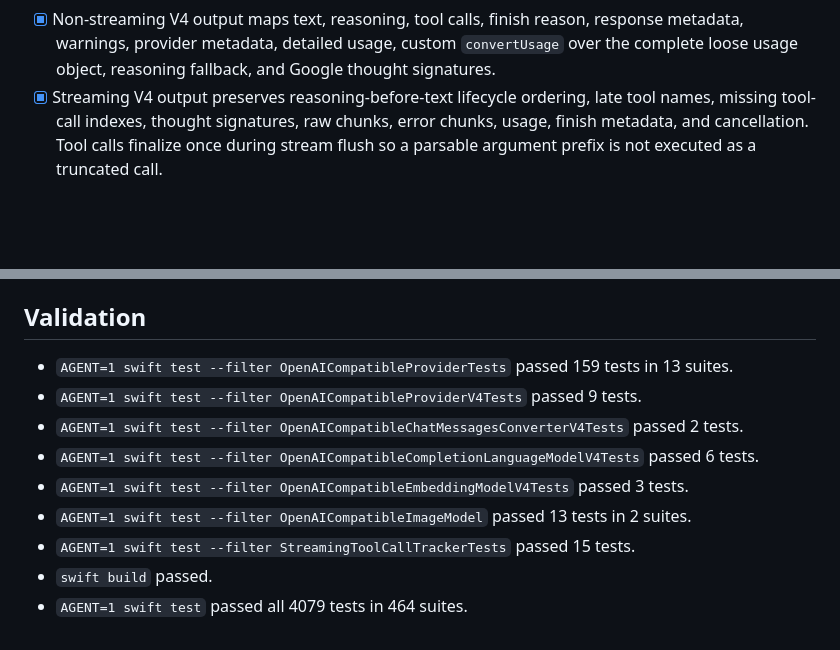
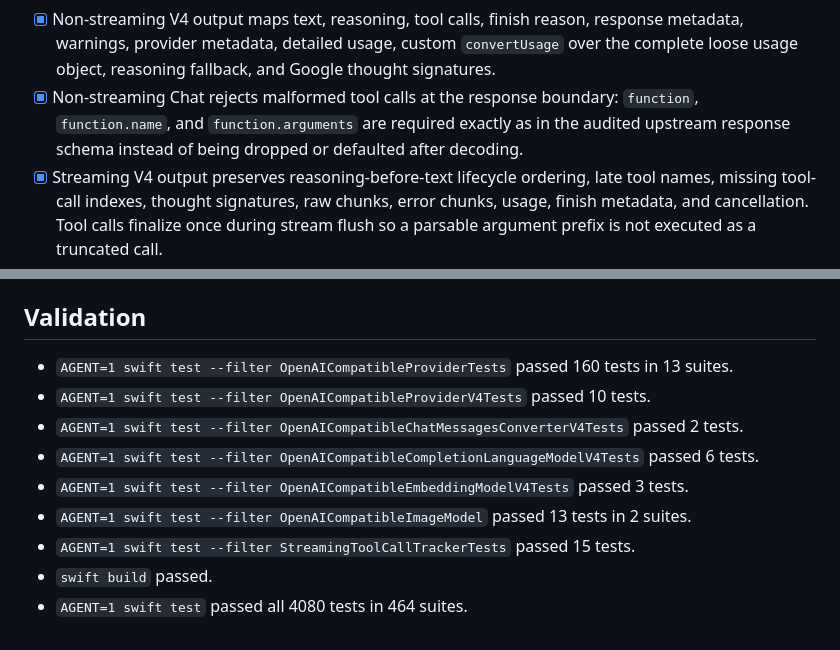
Before and after one commit to teunlao/swift-ai-sdk, a Markdown page: upstream/providers/openai-compatible.md, 2 parts joined by grey strips. GitHub-like rendering; blank space fills up the shorter version.

Commit message:
docs: record chat response validation parity

```diff
--- a/upstream/providers/openai-compatible.md
+++ b/upstream/providers/openai-compatible.md
@@ -26,6 +26,10 @@
   response metadata, warnings, provider metadata, detailed usage, custom
   `convertUsage` over the complete loose usage object, reasoning fallback, and
   Google thought signatures.
+- [x] Non-streaming Chat rejects malformed tool calls at the response boundary:
+  `function`, `function.name`, and `function.arguments` are required exactly as
+  in the audited upstream response schema instead of being dropped or defaulted
+  after decoding.
 - [x] Streaming V4 output preserves reasoning-before-text lifecycle ordering,
   late tool names, missing tool-call indexes, thought signatures, raw chunks,
   error chunks, usage, finish metadata, and cancellation. Tool calls finalize
@@ -130,9 +134,9 @@
 
 ## Validation
 
-- `AGENT=1 swift test --filter OpenAICompatibleProviderTests` passed 159 tests
+- `AGENT=1 swift test --filter OpenAICompatibleProviderTests` passed 160 tests
   in 13 suites.
-- `AGENT=1 swift test --filter OpenAICompatibleProviderV4Tests` passed 9 tests.
+- `AGENT=1 swift test --filter OpenAICompatibleProviderV4Tests` passed 10 tests.
 - `AGENT=1 swift test --filter OpenAICompatibleChatMessagesConverterV4Tests`
   passed 2 tests.
 - `AGENT=1 swift test --filter OpenAICompatibleCompletionLanguageModelV4Tests`
@@ -143,4 +147,4 @@
   2 suites.
 - `AGENT=1 swift test --filter StreamingToolCallTrackerTests` passed 15 tests.
 - `swift build` passed.
-- `AGENT=1 swift test` passed all 4079 tests in 464 suites.
+- `AGENT=1 swift test` passed all 4080 tests in 464 suites.
```
